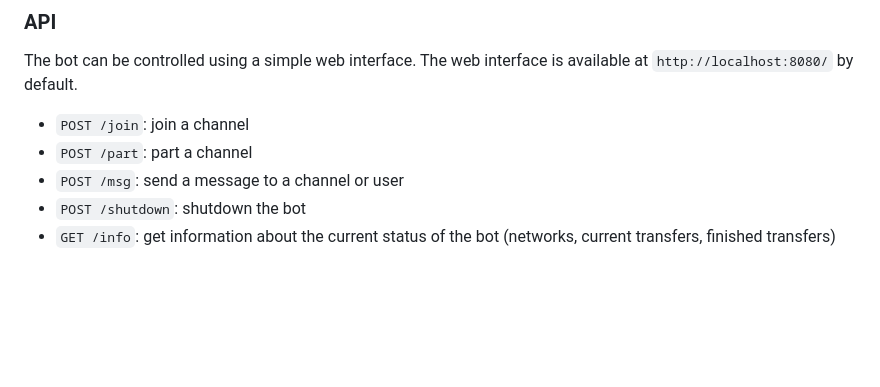
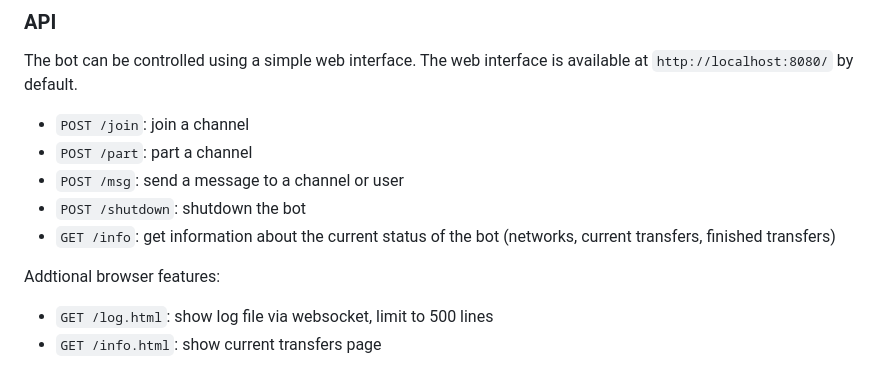
Before and after one commit to luni/dccbot, a Markdown page: README.md, the part around the change. Rendered like a GitHub page; blank space fills up the shorter version.

```diff
--- a/README.md
+++ b/README.md
@@ -69,3 +69,8 @@ available at `http://localhost:8080/` by default.
 *   `POST /msg`: send a message to a channel or user
 *   `POST /shutdown`: shutdown the bot
 *   `GET /info`: get information about the current status of the bot (networks, current transfers, finished transfers)
+
+Addtional browser features:
+
+*   `GET /log.html`: show log file via websocket, limit to 500 lines
+*   `GET /info.html`: show current transfers page
```
